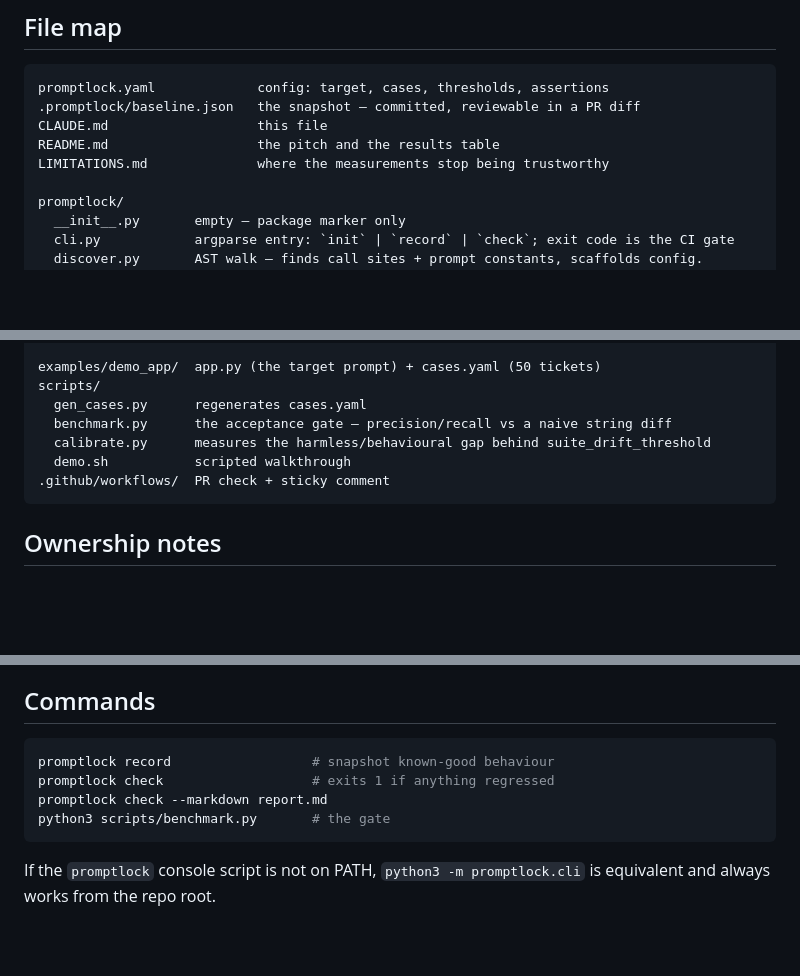
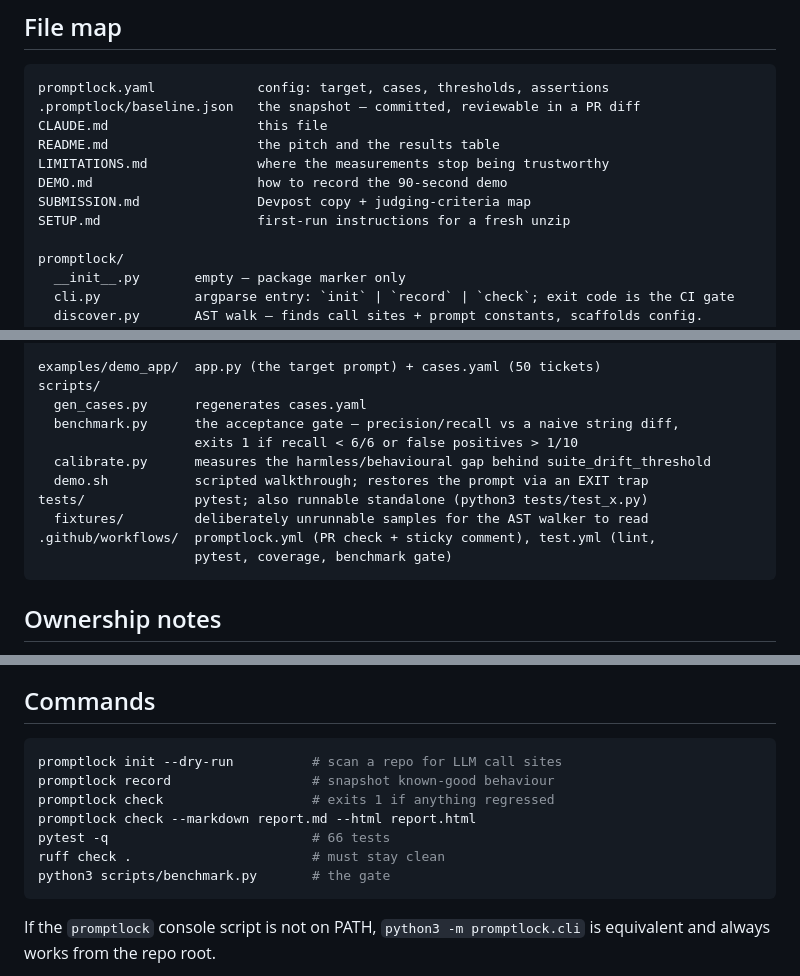
Before and after one commit to tan8696/promptlock, a Markdown page: CLAUDE.md, 3 parts joined by grey strips. Drawn GitHub-style; blank space fills up the shorter version.

Commit message:
Update CLAUDE.md file map for tests, stats, and the new docs
The map predated tests/, stats.py, htmlreport.py and the Phase 6 docs. A stale
map is misleading to the next session, which is the one thing this file exists
to prevent.

Co-Authored-By: Claude Opus 5 <noreply@anthropic.com>

````diff
--- a/CLAUDE.md
+++ b/CLAUDE.md
@@ -75,6 +75,9 @@ promptlock.yaml             config: target, cases, thresholds, assertions
 CLAUDE.md                   this file
 README.md                   the pitch and the results table
 LIMITATIONS.md              where the measurements stop being trustworthy
+DEMO.md                     how to record the 90-second demo
+SUBMISSION.md               Devpost copy + judging-criteria map
+SETUP.md                    first-run instructions for a fresh unzip
 
 promptlock/
   __init__.py       empty — package marker only
@@ -101,10 +104,14 @@ promptlock/
 examples/demo_app/  app.py (the target prompt) + cases.yaml (50 tickets)
 scripts/
   gen_cases.py      regenerates cases.yaml
-  benchmark.py      the acceptance gate — precision/recall vs a naive string diff
+  benchmark.py      the acceptance gate — precision/recall vs a naive string diff,
+                    exits 1 if recall < 6/6 or false positives > 1/10
   calibrate.py      measures the harmless/behavioural gap behind suite_drift_threshold
-  demo.sh           scripted walkthrough
-.github/workflows/  PR check + sticky comment
+  demo.sh           scripted walkthrough; restores the prompt via an EXIT trap
+tests/              pytest; also runnable standalone (python3 tests/test_x.py)
+  fixtures/         deliberately unrunnable samples for the AST walker to read
+.github/workflows/  promptlock.yml (PR check + sticky comment), test.yml (lint,
+                    pytest, coverage, benchmark gate)
 ```
 
 ## Ownership notes
@@ -121,9 +128,12 @@ scripts/
 ## Commands
 
 ```bash
+promptlock init --dry-run          # scan a repo for LLM call sites
 promptlock record                  # snapshot known-good behaviour
 promptlock check                   # exits 1 if anything regressed
-promptlock check --markdown report.md
+promptlock check --markdown report.md --html report.html
+pytest -q                          # 66 tests
+ruff check .                       # must stay clean
 python3 scripts/benchmark.py       # the gate
 ```
 
````
